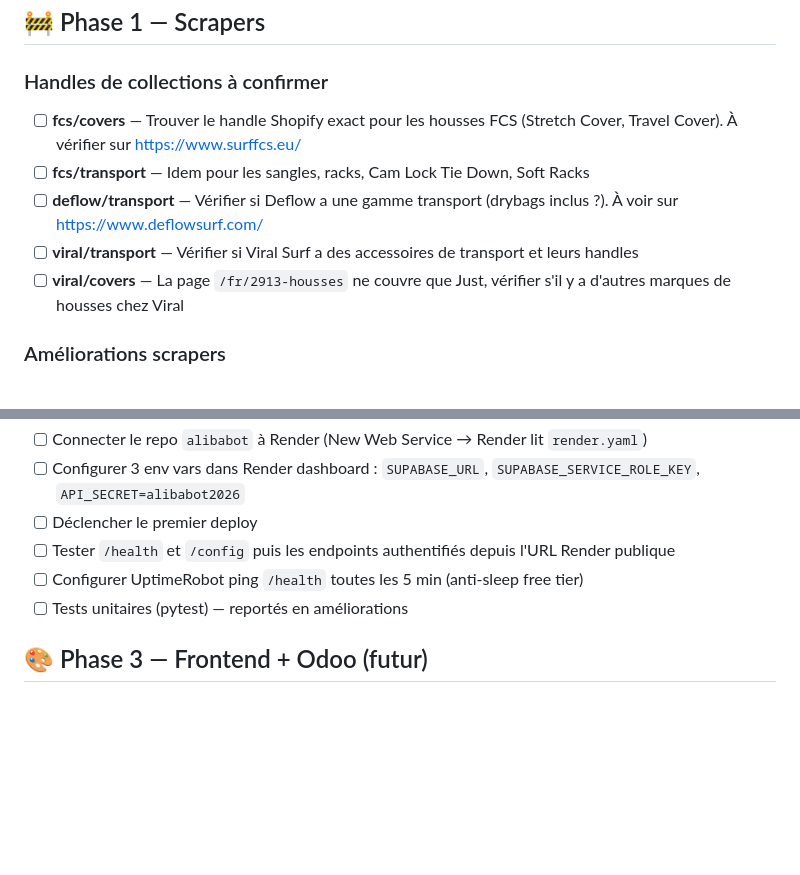
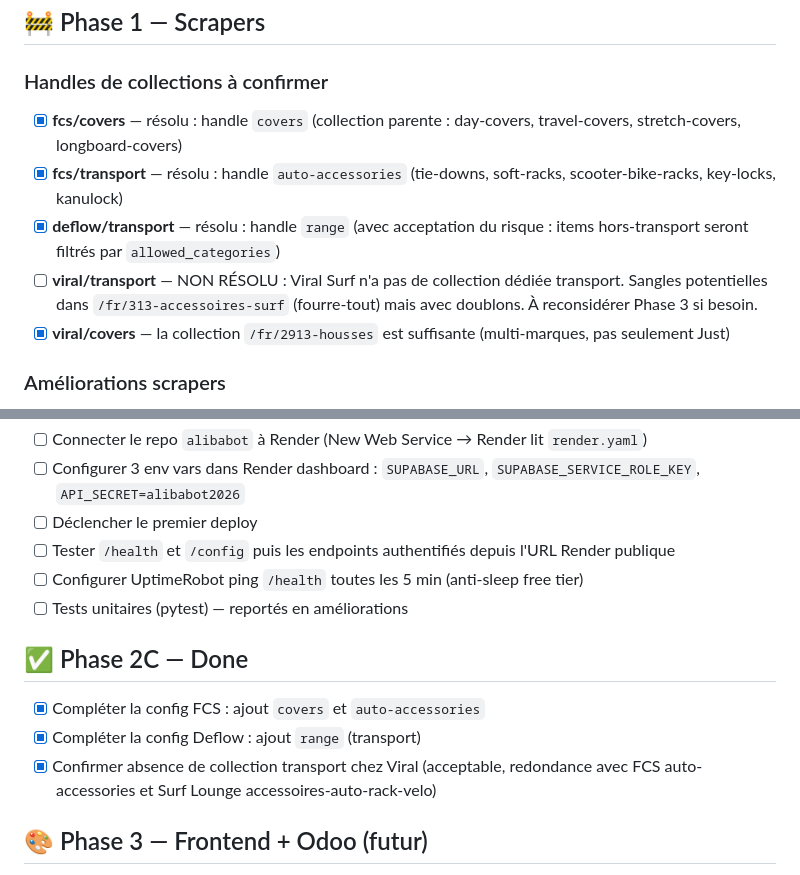
Before and after one commit to pierrepomiers/alibabot, a Markdown page: todo-items.md, 2 parts joined by grey strips. Drawn GitHub-style; blank space fills up the shorter version.

Commit message:
docs: mark phase 2C TODOs as resolved

```diff
--- a/todo-items.md
+++ b/todo-items.md
@@ -7,11 +7,11 @@
 
 ### Handles de collections à confirmer
 
-- [ ] **fcs/covers** — Trouver le handle Shopify exact pour les housses FCS (Stretch Cover, Travel Cover). À vérifier sur https://www.surffcs.eu/
-- [ ] **fcs/transport** — Idem pour les sangles, racks, Cam Lock Tie Down, Soft Racks
-- [ ] **deflow/transport** — Vérifier si Deflow a une gamme transport (drybags inclus ?). À voir sur https://www.deflowsurf.com/
-- [ ] **viral/transport** — Vérifier si Viral Surf a des accessoires de transport et leurs handles
-- [ ] **viral/covers** — La page `/fr/2913-housses` ne couvre que Just, vérifier s'il y a d'autres marques de housses chez Viral
+- [x] **fcs/covers** — résolu : handle `covers` (collection parente : day-covers, travel-covers, stretch-covers, longboard-covers)
+- [x] **fcs/transport** — résolu : handle `auto-accessories` (tie-downs, soft-racks, scooter-bike-racks, key-locks, kanulock)
+- [x] **deflow/transport** — résolu : handle `range` (avec acceptation du risque : items hors-transport seront filtrés par `allowed_categories`)
+- [ ] **viral/transport** — NON RÉSOLU : Viral Surf n'a pas de collection dédiée transport. Sangles potentielles dans `/fr/313-accessoires-surf` (fourre-tout) mais avec doublons. À reconsidérer Phase 3 si besoin.
+- [x] **viral/covers** — la collection `/fr/2913-housses` est suffisante (multi-marques, pas seulement Just)
 
 ### Améliorations scrapers
 
@@ -62,6 +62,12 @@
 - [ ] Configurer UptimeRobot ping `/health` toutes les 5 min (anti-sleep free tier)
 - [ ] Tests unitaires (pytest) — reportés en améliorations
 
+## ✅ Phase 2C — Done
+
+- [x] Compléter la config FCS : ajout `covers` et `auto-accessories`
+- [x] Compléter la config Deflow : ajout `range` (transport)
+- [x] Confirmer absence de collection transport chez Viral (acceptable, redondance avec FCS auto-accessories et Surf Lounge accessoires-auto-rack-velo)
+
 ## 🎨 Phase 3 — Frontend + Odoo (futur)
 
 - [ ] Page statique GitHub Pages
```
